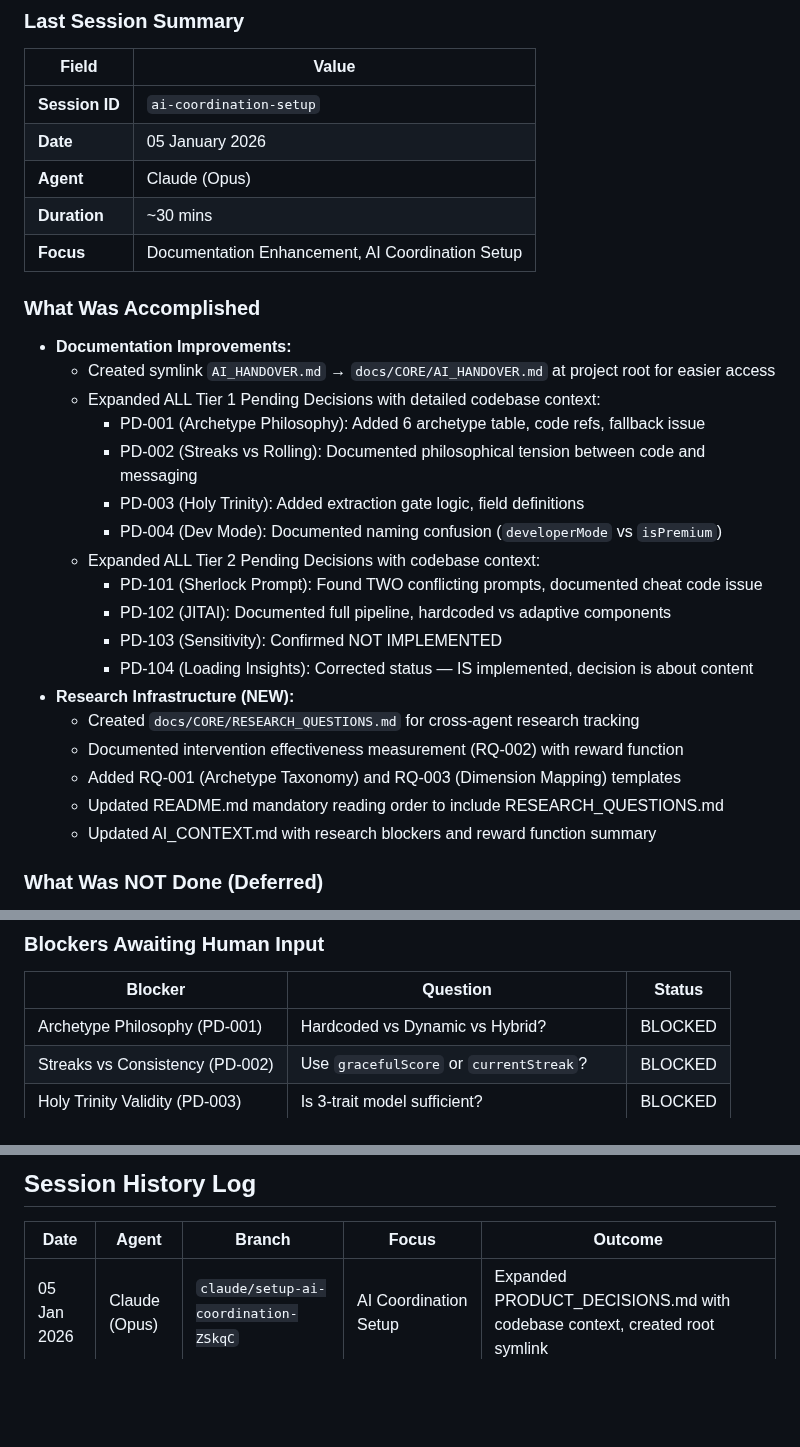
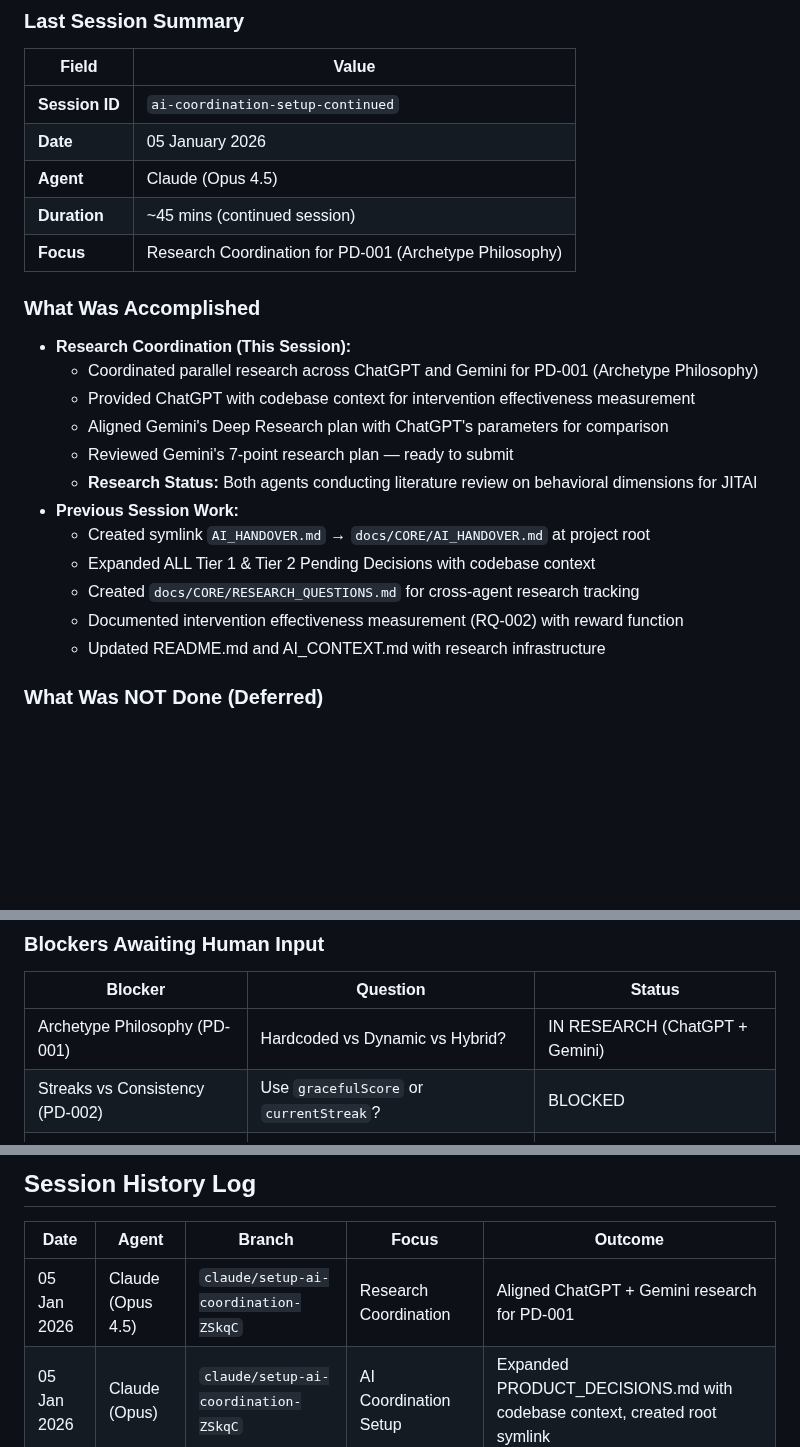
Before and after one commit to lenghurst/atomichabits, a Markdown page: docs/CORE/AI_HANDOVER.md, 3 parts joined by grey strips. Rendered like a GitHub page; blank space fills up the shorter version.

Commit message:
docs: update research coordination status for PD-001
- Updated AI_HANDOVER.md with continued session details
- Changed PD-001 status from BLOCKED to IN RESEARCH (ChatGPT + Gemini)
- Updated RESEARCH_QUESTIONS.md session log with active research status
- Both ChatGPT and Gemini conducting parallel literature review

```diff
--- a/docs/CORE/AI_HANDOVER.md
+++ b/docs/CORE/AI_HANDOVER.md
@@ -36,31 +36,25 @@ This prevents:
 ### Last Session Summary
 | Field | Value |
 |-------|-------|
-| **Session ID** | `ai-coordination-setup` |
+| **Session ID** | `ai-coordination-setup-continued` |
 | **Date** | 05 January 2026 |
-| **Agent** | Claude (Opus) |
-| **Duration** | ~30 mins |
-| **Focus** | Documentation Enhancement, AI Coordination Setup |
+| **Agent** | Claude (Opus 4.5) |
+| **Duration** | ~45 mins (continued session) |
+| **Focus** | Research Coordination for PD-001 (Archetype Philosophy) |
 
 ### What Was Accomplished
-- **Documentation Improvements:**
-  - Created symlink `AI_HANDOVER.md` → `docs/CORE/AI_HANDOVER.md` at project root for easier access
-  - Expanded ALL Tier 1 Pending Decisions with detailed codebase context:
-    - PD-001 (Archetype Philosophy): Added 6 archetype table, code refs, fallback issue
-    - PD-002 (Streaks vs Rolling): Documented philosophical tension between code and messaging
-    - PD-003 (Holy Trinity): Added extraction gate logic, field definitions
-    - PD-004 (Dev Mode): Documented naming confusion (`developerMode` vs `isPremium`)
-  - Expanded ALL Tier 2 Pending Decisions with codebase context:
-    - PD-101 (Sherlock Prompt): Found TWO conflicting prompts, documented cheat code issue
-    - PD-102 (JITAI): Documented full pipeline, hardcoded vs adaptive components
-    - PD-103 (Sensitivity): Confirmed NOT IMPLEMENTED
-    - PD-104 (Loading Insights): Corrected status — IS implemented, decision is about content
-- **Research Infrastructure (NEW):**
+- **Research Coordination (This Session):**
+  - Coordinated parallel research across ChatGPT and Gemini for PD-001 (Archetype Philosophy)
+  - Provided ChatGPT with codebase context for intervention effectiveness measurement
+  - Aligned Gemini's Deep Research plan with ChatGPT's parameters for comparison
+  - Reviewed Gemini's 7-point research plan — ready to submit
+  - **Research Status:** Both agents conducting literature review on behavioral dimensions for JITAI
+- **Previous Session Work:**
+  - Created symlink `AI_HANDOVER.md` → `docs/CORE/AI_HANDOVER.md` at project root
+  - Expanded ALL Tier 1 & Tier 2 Pending Decisions with codebase context
   - Created `docs/CORE/RESEARCH_QUESTIONS.md` for cross-agent research tracking
   - Documented intervention effectiveness measurement (RQ-002) with reward function
-  - Added RQ-001 (Archetype Taxonomy) and RQ-003 (Dimension Mapping) templates
-  - Updated README.md mandatory reading order to include RESEARCH_QUESTIONS.md
-  - Updated AI_CONTEXT.md with research blockers and reward function summary
+  - Updated README.md and AI_CONTEXT.md with research infrastructure
 
 ### What Was NOT Done (Deferred)
 - **Phase 69 (Product Decisions):**
@@ -74,7 +68,7 @@ This prevents:
 ### Blockers Awaiting Human Input
 | Blocker | Question | Status |
 |---------|----------|--------|
-| Archetype Philosophy (PD-001) | Hardcoded vs Dynamic vs Hybrid? | BLOCKED |
+| Archetype Philosophy (PD-001) | Hardcoded vs Dynamic vs Hybrid? | IN RESEARCH (ChatGPT + Gemini) |
 | Streaks vs Consistency (PD-002) | Use `gracefulScore` or `currentStreak`? | BLOCKED |
 | Holy Trinity Validity (PD-003) | Is 3-trait model sufficient? | BLOCKED |
 | Dev Mode Purpose (PD-004) | Rename `developerMode` → `isPremium`? | BLOCKED |
@@ -161,6 +155,7 @@ This prevents:
 
 | Date | Agent | Branch | Focus | Outcome |
 |------|-------|--------|-------|---------|
+| 05 Jan 2026 | Claude (Opus 4.5) | `claude/setup-ai-coordination-ZSkqC` | Research Coordination | Aligned ChatGPT + Gemini research for PD-001 |
 | 05 Jan 2026 | Claude (Opus) | `claude/setup-ai-coordination-ZSkqC` | AI Coordination Setup | Expanded PRODUCT_DECISIONS.md with codebase context, created root symlink |
 | 05 Jan 2026 | Claude (Opus) | `claude/docs-core-restructure-b6wmg` | Core docs restructure | Created CORE folder, handover template, glossary, product decisions |
 | 05 Jan 2026 | Gemini | `main` | Phase 68 & Docs Restructure | Closed Phase 68, Merged Core Docs, Created Product Vision |
```
Also changed, not shown: docs/CORE/RESEARCH_QUESTIONS.md (+5 -2 lines).
